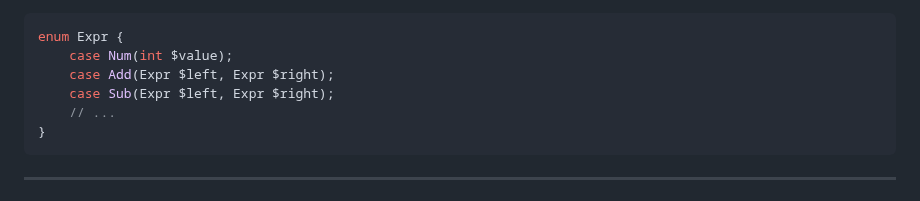
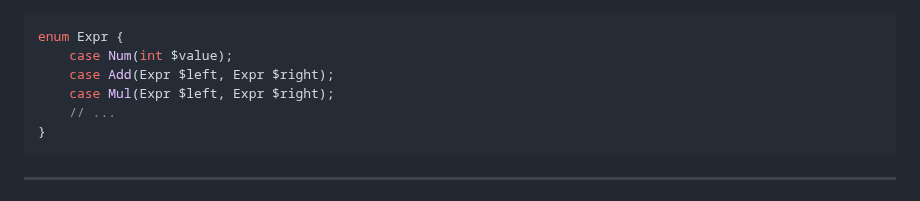
Before and after one commit to klimick/expression-problem-slides, a Markdown page: slides/slide-deck.md, the part around the change. GitHub-like rendering.

Commit message:
Sub -> Mul

````diff
--- a/slides/slide-deck.md
+++ b/slides/slide-deck.md
@@ -304,7 +304,7 @@ function unionNightmare(Num|Add|Sub|Mul|Div|Eq|Lam|App...): void {}
 enum Expr {
     case Num(int $value);
     case Add(Expr $left, Expr $right);
-    case Sub(Expr $left, Expr $right);
+    case Mul(Expr $left, Expr $right);
     // ...
 }
 ```
````
